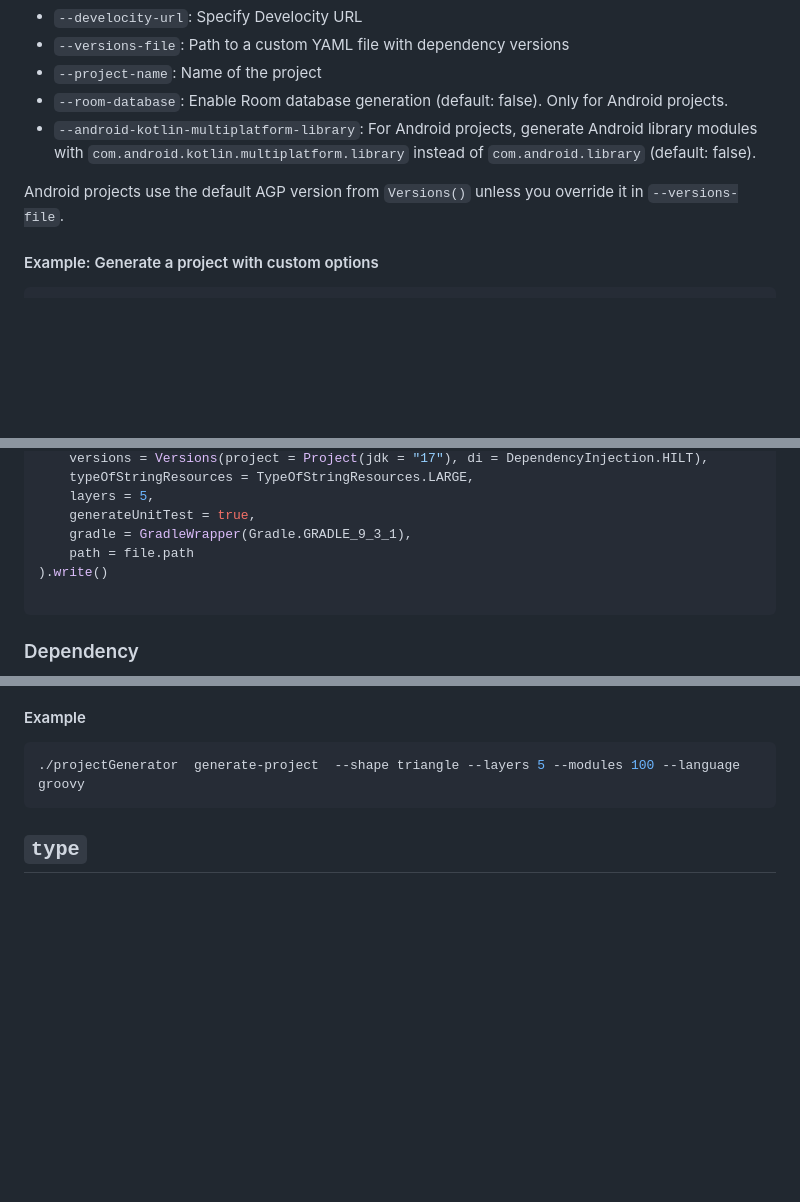
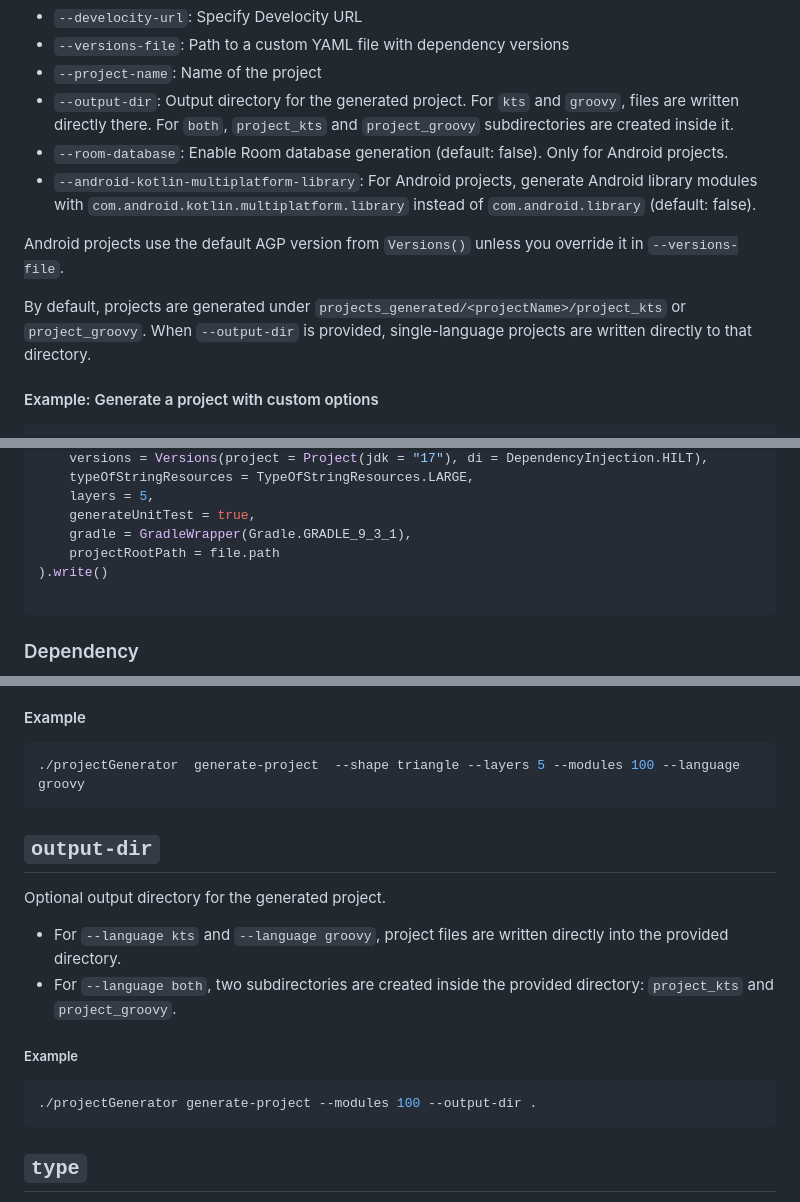
Before and after one commit to cdsap/ProjectGenerator, a Markdown page: README.md, 3 parts joined by grey strips. GitHub-like rendering; blank space fills up the shorter version.

Commit message:
update README output dir

````diff
--- a/README.md
+++ b/README.md
@@ -50,10 +50,13 @@ Then, you can use the versions.yaml in the `generate-project` command:
 - `--develocity-url`: Specify Develocity URL
 - `--versions-file`: Path to a custom YAML file with dependency versions
 - `--project-name`: Name of the project
+- `--output-dir`: Output directory for the generated project. For `kts` and `groovy`, files are written directly there. For `both`, `project_kts` and `project_groovy` subdirectories are created inside it.
 - `--room-database`: Enable Room database generation (default: false). Only for Android projects.
 - `--android-kotlin-multiplatform-library`: For Android projects, generate Android library modules with `com.android.kotlin.multiplatform.library` instead of `com.android.library` (default: false).
 
 Android projects use the default AGP version from `Versions()` unless you override it in `--versions-file`.
+
+By default, projects are generated under `projects_generated/<projectName>/project_kts` or `project_groovy`. When `--output-dir` is provided, single-language projects are written directly to that directory.
 
 #### Example: Generate a project with custom options
 ```bash
@@ -75,7 +78,7 @@ ProjectGenerator(
     layers = 5,
     generateUnitTest = true,
     gradle = GradleWrapper(Gradle.GRADLE_9_3_1),
-    path = file.path
+    projectRootPath = file.path
 ).write()
 
 ```
@@ -120,6 +123,17 @@ Two projects will be generated using Kotlin DSL and Groovy
 #### Example
 ```kotlin
 ./projectGenerator  generate-project  --shape triangle --layers 5 --modules 100 --language groovy
+```
+
+## `output-dir`
+Optional output directory for the generated project.
+
+- For `--language kts` and `--language groovy`, project files are written directly into the provided directory.
+- For `--language both`, two subdirectories are created inside the provided directory: `project_kts` and `project_groovy`.
+
+##### Example
+```kotlin
+./projectGenerator generate-project --modules 100 --output-dir .
 ```
 ## `type`
 Type of project generated:
````
Also changed, not shown: other parts of README.md (+1 -0 lines).
